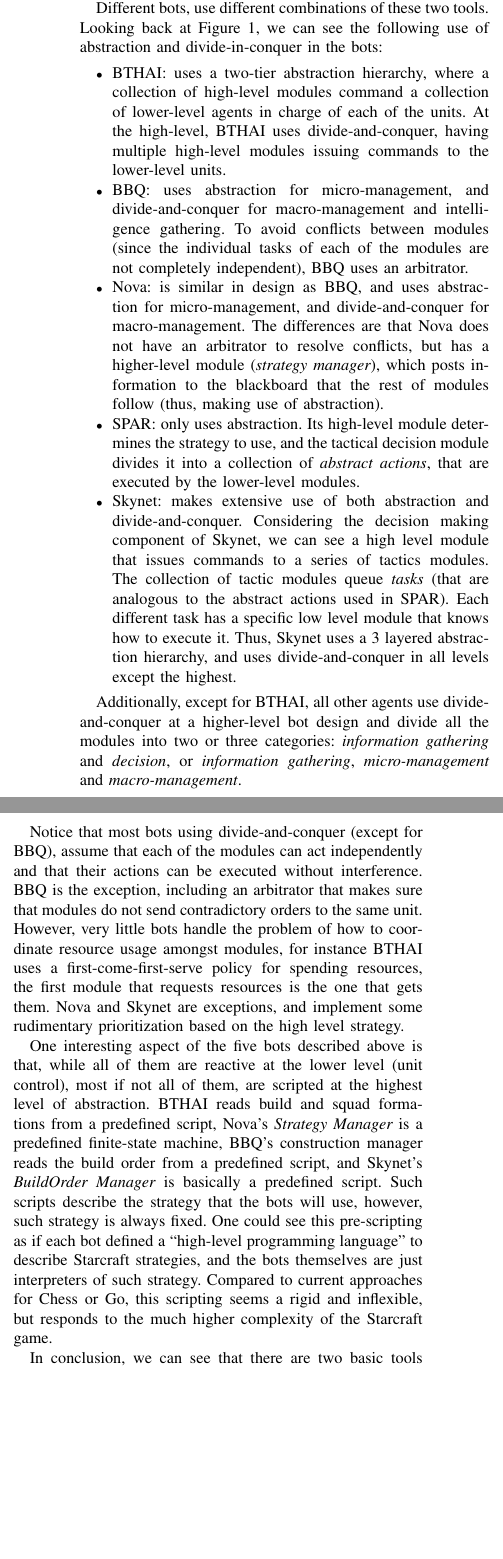
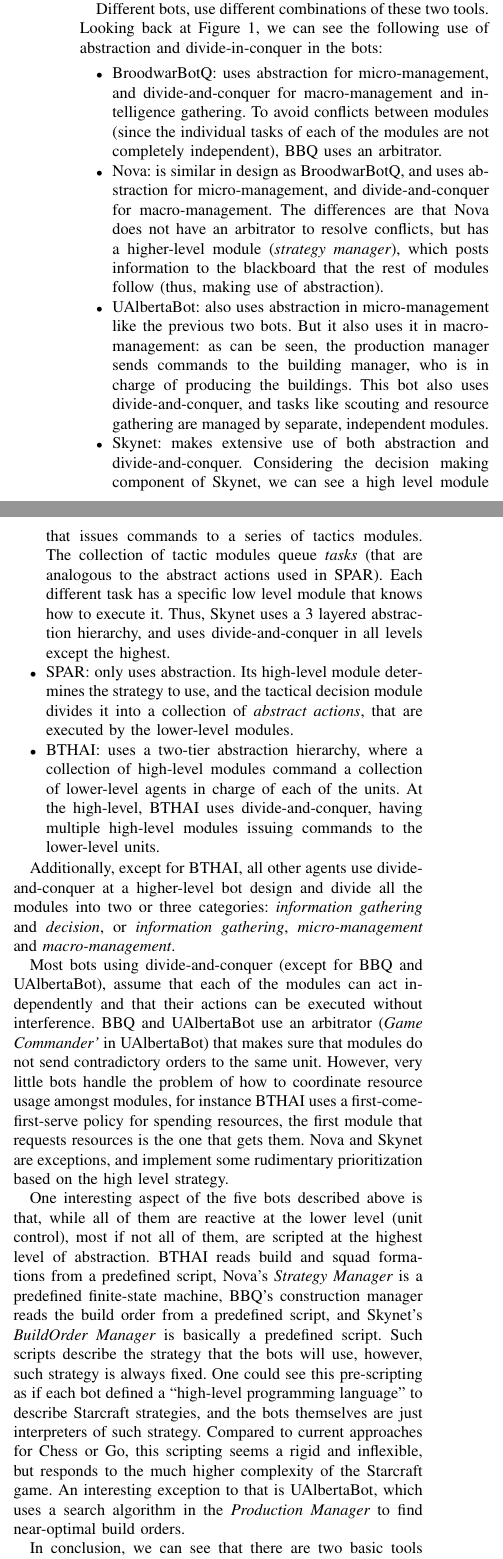
Before and after one commit to syhw/RTS_AI_survey, a LaTeX paper (survey.tex): two parts of the columns of page 5 of 7, joined at a grey line, cut so that both start at the same text, the shorter picture padded with empty space. Compiled offline with pdfLaTeX.

Commit message:
Updated the bot comparison section to include UAlbertaBot

```diff
--- a/survey.tex
+++ b/survey.tex
@@ -315,18 +313,19 @@
 Different bots, use different combinations of these two tools. Looking back at Figure \ref{fig:bot-architecture}, we can see the following use of abstraction and divide-in-conquer in the bots:
 
 \begin{itemize}
+\item BroodwarBotQ: uses abstraction for micro-management, and divide-and-conquer for macro-management and intelligence gathering. To avoid conflicts between modules (since the individual tasks of each of the modules are not completely independent), BBQ uses an arbitrator.
+\item Nova: is similar in design as BroodwarBotQ, and uses abstraction for micro-management, and divide-and-conquer for macro-management. The differences are that Nova does not have an arbitrator to resolve conflicts, but has a higher-level module ({\em strategy manager}), which posts information to the blackboard that the rest of modules follow (thus, making use of abstraction).
+\item UAlbertaBot: also uses abstraction in micro-management like the previous two bots. But it also uses it in macro-management: as can be seen, the production manager sends commands to the building manager, who is in charge of producing the buildings. This bot also uses divide-and-conquer, and tasks like scouting and resource gathering are managed by separate, independent modules.
+\item Skynet: makes extensive use of both abstraction and divide-and-conquer. Considering the decision making component of Skynet, we can see a high level module that issues commands to a series of tactics modules. The collection of tactic modules queue {\em tasks} (that are analogous to the abstract actions used in SPAR). Each different task has a specific low level module that knows how to execute it. Thus, Skynet uses a 3 layered abstraction hierarchy, and uses divide-and-conquer in all levels except the highest.
+\item SPAR: only uses abstraction. Its high-level module determines the strategy to use, and the tactical decision module divides it into a collection of {\em abstract actions}, that are executed by the lower-level modules.
 \item BTHAI: uses a two-tier abstraction hierarchy, where a collection of high-level modules command a collection of lower-level agents in charge of each of the units. At the high-level, BTHAI uses divide-and-conquer, having multiple high-level modules issuing commands to the lower-level units.
-\item BBQ: uses abstraction for micro-management, and divide-and-conquer for macro-management and intelligence gathering. To avoid conflicts between modules (since the individual tasks of each of the modules are not completely independent), BBQ uses an arbitrator.
-\item Nova: is similar in design as BBQ, and uses abstraction for micro-management, and divide-and-conquer for macro-management. The differences are that Nova does not have an arbitrator to resolve conflicts, but has a higher-level module ({\em strategy manager}), which posts information to the blackboard that the rest of modules follow (thus, making use of abstraction).
-\item SPAR: only uses abstraction. Its high-level module determines the strategy to use, and the tactical decision module divides it into a collection of {\em abstract actions}, that are executed by the lower-level modules.
-\item Skynet: makes extensive use of both abstraction and divide-and-conquer. Considering the decision making component of Skynet, we can see a high level module that issues commands to a series of tactics modules. The collection of tactic modules queue {\em tasks} (that are analogous to the abstract actions used in SPAR). Each different task has a specific low level module that knows how to execute it. Thus, Skynet uses a 3 layered abstraction hierarchy, and uses divide-and-conquer in all levels except the highest.
 \end{itemize}
 
 Additionally, except for BTHAI, all other agents use divide-and-conquer at a higher-level bot design and divide all the modules into two or three categories: {\em information gathering} and {\em decision}, or {\em information gathering}, {\em micro-management} and {\em macro-management}.
 
-Notice that most bots using divide-and-conquer (except for BBQ), assume that each of the modules can act independently and that their actions can be executed without interference. BBQ is the exception, including an arbitrator that makes sure that modules do not send contradictory orders to the same unit. However, very little bots handle the problem of how to coordinate resource usage amongst modules, for instance BTHAI uses a first-come-first-serve policy for spending resources, the first module that requests resources is the one that gets them. Nova and Skynet are exceptions, and implement some rudimentary prioritization based on the high level strategy.
+Most bots using divide-and-conquer (except for BBQ and UAlbertaBot), assume that each of the modules can act independently and that their actions can be executed without interference. BBQ and UAlbertaBot use an arbitrator ({\em Game Commander'} in UAlbertaBot) that makes sure that modules do not send contradictory orders to the same unit. However, very little bots handle the problem of how to coordinate resource usage amongst modules, for instance BTHAI uses a first-come-first-serve policy for spending resources, the first module that requests resources is the one that gets them. Nova and Skynet are exceptions, and implement some rudimentary prioritization based on the high level strategy.
 
-One interesting aspect of the five bots described above is that, while all of them are reactive at the lower level (unit control), most if not all of them, are scripted at the highest level of abstraction. BTHAI reads build and squad formations from a predefined script, Nova's {\em Strategy Manager} is a predefined finite-state machine, BBQ's construction manager reads the build order from a predefined script, and Skynet's {\em BuildOrder Manager} is basically a predefined script. Such scripts describe the strategy that the bots will use, however, such strategy is always fixed. One could see this pre-scripting as if each bot defined a ``high-level programming language'' to describe Starcraft strategies, and the bots themselves are just interpreters of such strategy. Compared to current approaches for Chess or Go, this scripting seems a rigid and inflexible, but responds to the much higher complexity of the Starcraft game.
+One interesting aspect of the five bots described above is that, while all of them are reactive at the lower level (unit control), most if not all of them, are scripted at the highest level of abstraction. BTHAI reads build and squad formations from a predefined script, Nova's {\em Strategy Manager} is a predefined finite-state machine, BBQ's construction manager reads the build order from a predefined script, and Skynet's {\em BuildOrder Manager} is basically a predefined script. Such scripts describe the strategy that the bots will use, however, such strategy is always fixed. One could see this pre-scripting as if each bot defined a ``high-level programming language'' to describe Starcraft strategies, and the bots themselves are just interpreters of such strategy. Compared to current approaches for Chess or Go, this scripting seems a rigid and inflexible, but responds to the much higher complexity of the Starcraft game. An interesting exception to that is UAlbertaBot, which uses a search algorithm in the {\em Production Manager} to find near-optimal build orders.
 
 In conclusion, we can see that there are two basic tools that can be used in an integration architecture: abstraction and divide-and-conquer, which are widely used by the existing Starcraft bots. However, several open questions remain:
 
```
Also changed, not shown: figures/figure-bot-architectures-wide.pdf, figures/figure-bot-architectures.pdf (deleted), survey.tex (6 more changed lines), 1 other file.
